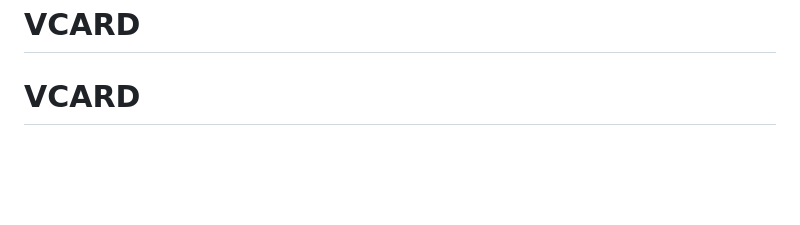
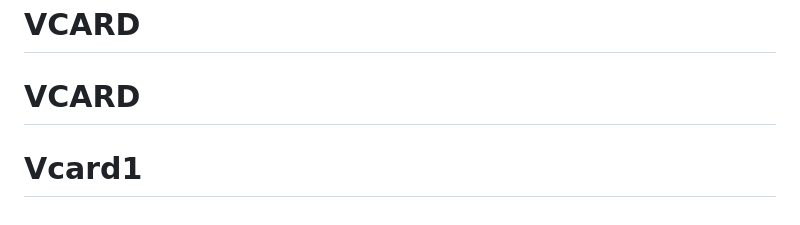
Before and after one commit to kukoza/abcd, a Markdown page: README.md, the part around the change. Rendered like a GitHub page; blank space fills up the shorter version.

```diff
--- a/README.md
+++ b/README.md
@@ -69,3 +69,4 @@ The Laravel framework is open-sourced software licensed under the [MIT license](
 # VCARD
 # VCARD
 # VCARD
+# Vcard1
```
